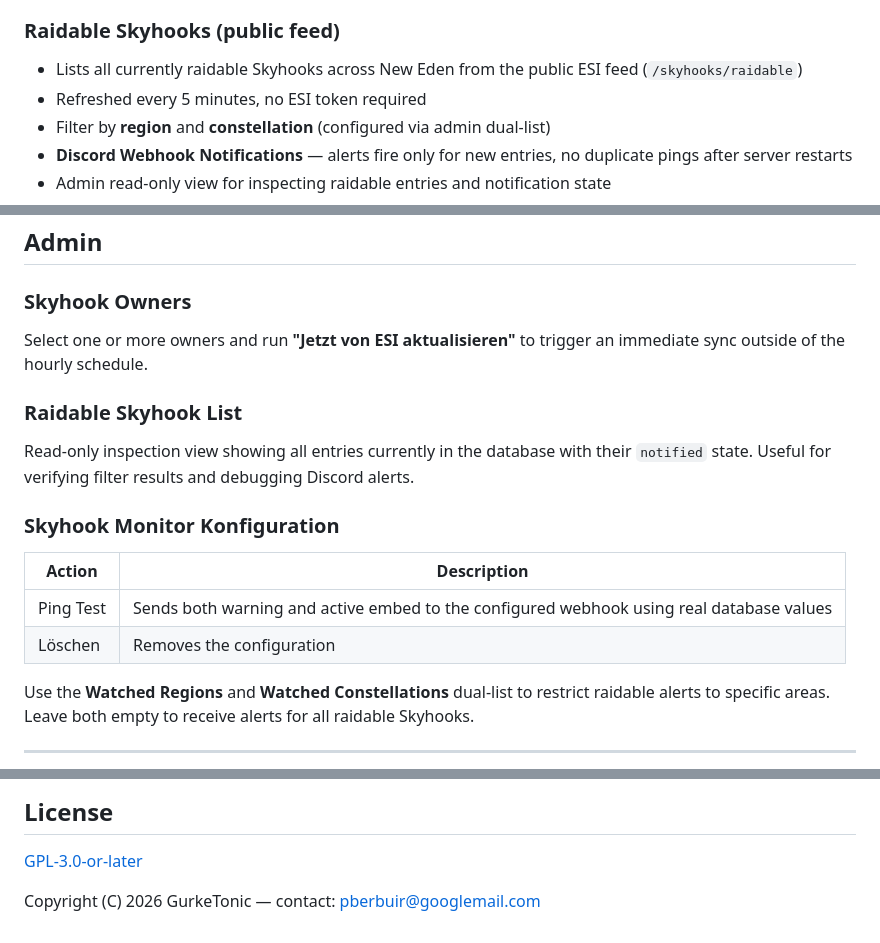
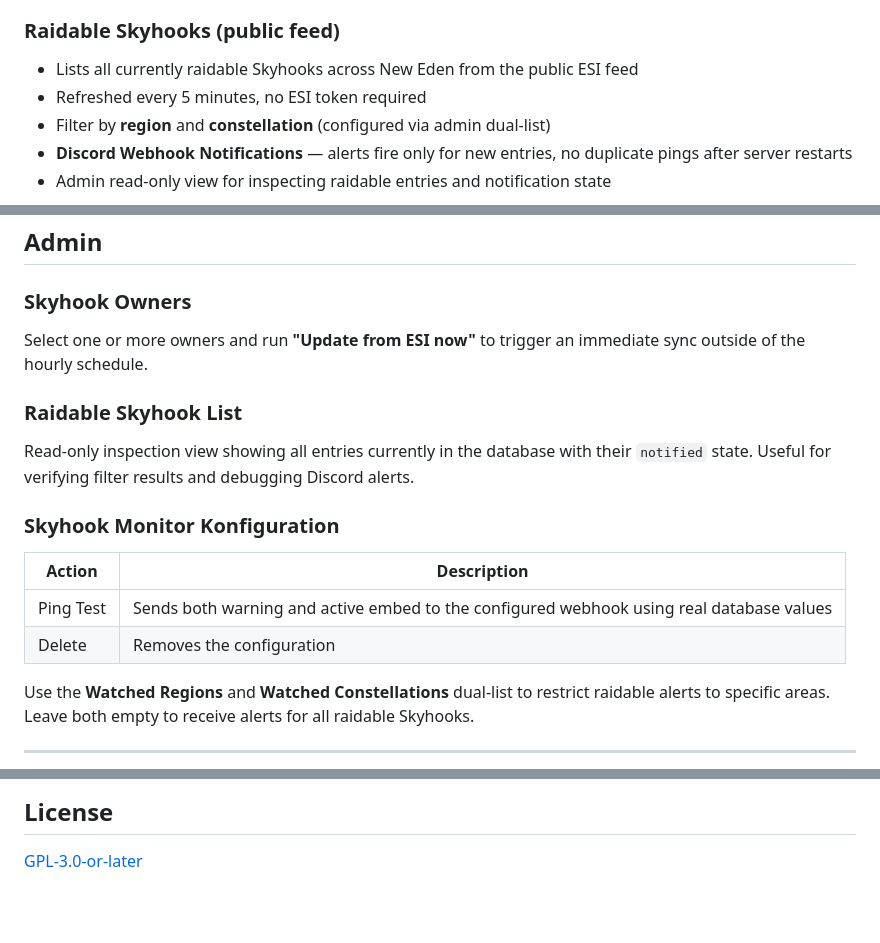
Before and after one commit to GurkeTonic/aa-skyhook-monitor, a Markdown page: README.md, 3 parts joined by grey strips. GitHub-like rendering; blank space fills up the shorter version.

Commit message:
Update README for language and clarity improvements

```diff
--- a/README.md
+++ b/README.md
@@ -26,7 +26,7 @@ An [Alliance Auth](https://gitlab.com/allianceauth/allianceauth) plugin to monit
 
 ### Raidable Skyhooks (public feed)
 
-- Lists all currently raidable Skyhooks across New Eden from the public ESI feed (`/skyhooks/raidable`)
+- Lists all currently raidable Skyhooks across New Eden from the public ESI feed
 - Refreshed every 5 minutes, no ESI token required
 - Filter by **region** and **constellation** (configured via admin dual-list)
 - **Discord Webhook Notifications** — alerts fire only for new entries, no duplicate pings after server restarts
@@ -137,7 +137,7 @@ Assign permissions via **Django Admin → Auth → Groups**.
 
 ### Skyhook Owners
 
-Select one or more owners and run **"Jetzt von ESI aktualisieren"** to trigger an immediate sync outside of the hourly schedule.
+Select one or more owners and run **"Update from ESI now"** to trigger an immediate sync outside of the hourly schedule.
 
 ### Raidable Skyhook List
 
@@ -148,7 +148,7 @@ Read-only inspection view showing all entries currently in the database with the
 | Action | Description |
 |---|---|
 | Ping Test | Sends both warning and active embed to the configured webhook using real database values |
-| Löschen | Removes the configuration |
+| Delete | Removes the configuration |
 
 Use the **Watched Regions** and **Watched Constellations** dual-list to restrict raidable alerts to specific areas. Leave both empty to receive alerts for all raidable Skyhooks.
 
@@ -175,5 +175,3 @@ Pull requests are welcome. For major changes please open an issue first.
 ## License
 
 [GPL-3.0-or-later](LICENSE)
-
-Copyright (C) 2026 GurkeTonic — contact: <pberbuir@googlemail.com>
```
